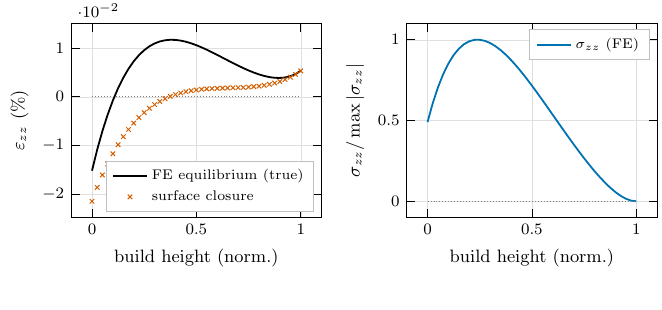
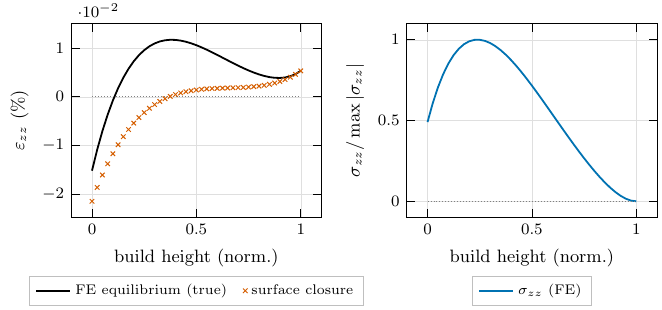
Before and after one commit to MassimoCarraturo/eddy_current_project, a LaTeX figure (paper/figures/fig_equilibrium_field.tex, which reads paper/figures/tikz-common.tex): the whole page. Compiled offline with pdfLaTeX.

Commit message:
Move figure legends below the axes (overlap-proof, per skill update)
The pgfplots legends sat inside the axis box via `legend pos`, where they
covered lines and markers in most figures. Adopt the research-article-latex
skill's updated legend system: tikz-common.tex now parks the legend below the
axis by default (never over data), with named overrides (legend below
columns=N, legend right, legend inside corner) and a backward-compatible
`legend outside` alias.

Drop every `legend pos` from the twelve legend-bearing plots; wrap the
many- or long-entry legends (bayes_fusion, skin_effect, spectra, inversion,
equilibrium) into two columns; deepen the below-axis offset to -0.30 so the
legend clears the x-label on the 50 mm groupplot panels (equilibrium,
inversion, kappa, fem_convergence, equilibrium_field). Verified by
rasterizing every plot and confirming no line, marker, or label is occluded.

```diff
--- a/paper/figures/fig_equilibrium_field.tex
+++ b/paper/figures/fig_equilibrium_field.tex
@@ -13,7 +13,7 @@
   % ---- panel 1: eps_zz profile, true (FE) vs surface closure ----
   \nextgroupplot[
       ylabel={$\varepsilon_{zz}$ (\si{\percent})},
-      legend pos=south east, legend style={font=\scriptsize},
+      legend style={font=\scriptsize},
     ]
     \addplot[black, line width=0.9pt]
       table[x=z, y=true_zz, col sep=comma] {../data/eq_field_profile.csv};
--- a/paper/figures/tikz-common.tex
+++ b/paper/figures/tikz-common.tex
@@ -39,21 +44,48 @@
     grid style={gray!25, very thin},
     cycle list name=oi,
     legend cell align=left,
-    legend style={draw=gray!50, fill=white, font=\footnotesize, inner xsep=3pt},
+    legend style={
+      draw=gray!50, fill=white, font=\footnotesize, inner xsep=3pt,
+      % default: centered just below the axis, never over the data
+      at={(0.5,-0.30)}, anchor=north,
+      legend columns=-1,            % single row; use `legend below columns=N' if too wide
+      /tikz/every even column/.append style={column sep=6pt},
+    },
     label style={font=\small},
     tick label style={font=\footnotesize},
   },
 }
 
-% Drop-in style for when no in-axis corner is free of data: parks the legend
-% just outside the right edge of the axis so it never covers lines or markers.
-% Usage: add `legend outside` to the axis options (overrides any legend pos).
+% ---- Named legend-placement overrides ---------------------------------
+% The default (above) is already overlap-proof. Use these only to relocate the
+% legend deliberately; `legend inside' is the ONLY option that risks covering
+% data, so reach for it solely when a corner is demonstrably empty.
 \pgfplotsset{
-  legend outside/.style={
-    legend style={at={(1.02,1)}, anchor=north west},
-    legend cell align=left,
+  % Stack entries below the axis in N columns (for many series). Usage:
+  %   legend below columns=2
+  legend below/.style={
+    legend style={at={(0.5,-0.30)}, anchor=north, legend columns=-1},
+  },
+  legend below columns/.style={
+    legend style={at={(0.5,-0.30)}, anchor=north, legend columns=#1},
+  },
+  % Park the legend to the right of the axis (widens the figure ~15 mm).
+  legend right/.style={
+    legend style={at={(1.02,1)}, anchor=north west, legend columns=1},
+  },
+  % Opt back IN to a legend inside the axis box. ONLY when the named corner is
+  % provably free of lines and markers. Usage: legend inside corner=north east
+  legend inside/.style={
+    legend style={at={(0.98,0.98)}, anchor=north east, legend columns=1},
+  },
+  legend inside corner/.style={
+    legend style={legend columns=1},
+    legend pos=#1,
   },
 }
+
+% Backward-compatible alias for the earlier `legend outside' name.
+\pgfplotsset{legend outside/.style={legend right}}
 
 % ---- Flowchart / schematic styles --------------------------------------
 \tikzset{
```
Also changed, not shown: paper/figures/fig_bayes_fusion.tex (+1 -1 lines), paper/figures/fig_depth.tex (+0 -1 lines), paper/figures/fig_equilibrium.tex (+2 -2 lines), paper/figures/fig_fem_convergence.tex (+1 -1 lines), paper/figures/fig_impedance.tex (+0 -1 lines), paper/figures/fig_inversion.tex (+1 -1 lines), paper/figures/fig_kappa.tex (+0 -1 lines), paper/figures/fig_resolution.tex (+0 -1 lines), paper/figures/fig_rosette.tex (+0 -1 lines), paper/figures/fig_skin_effect.tex (+1 -1 lines), paper/figures/fig_spectra.tex (+1 -1 lines), paper/figures/fig_equilibrium_field.tex (2 more changed lines), paper/figures/tikz-common.tex (5 more changed lines).
